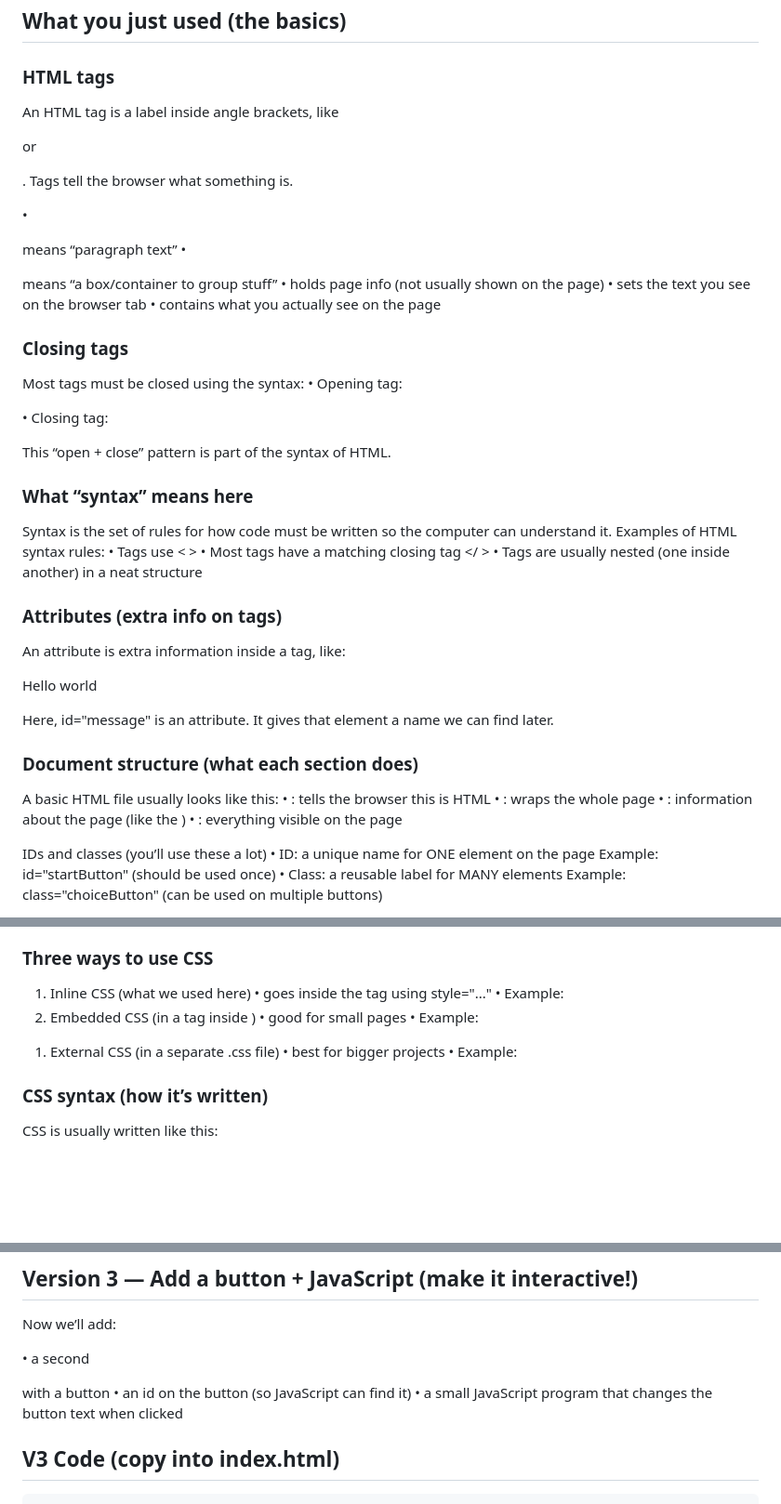
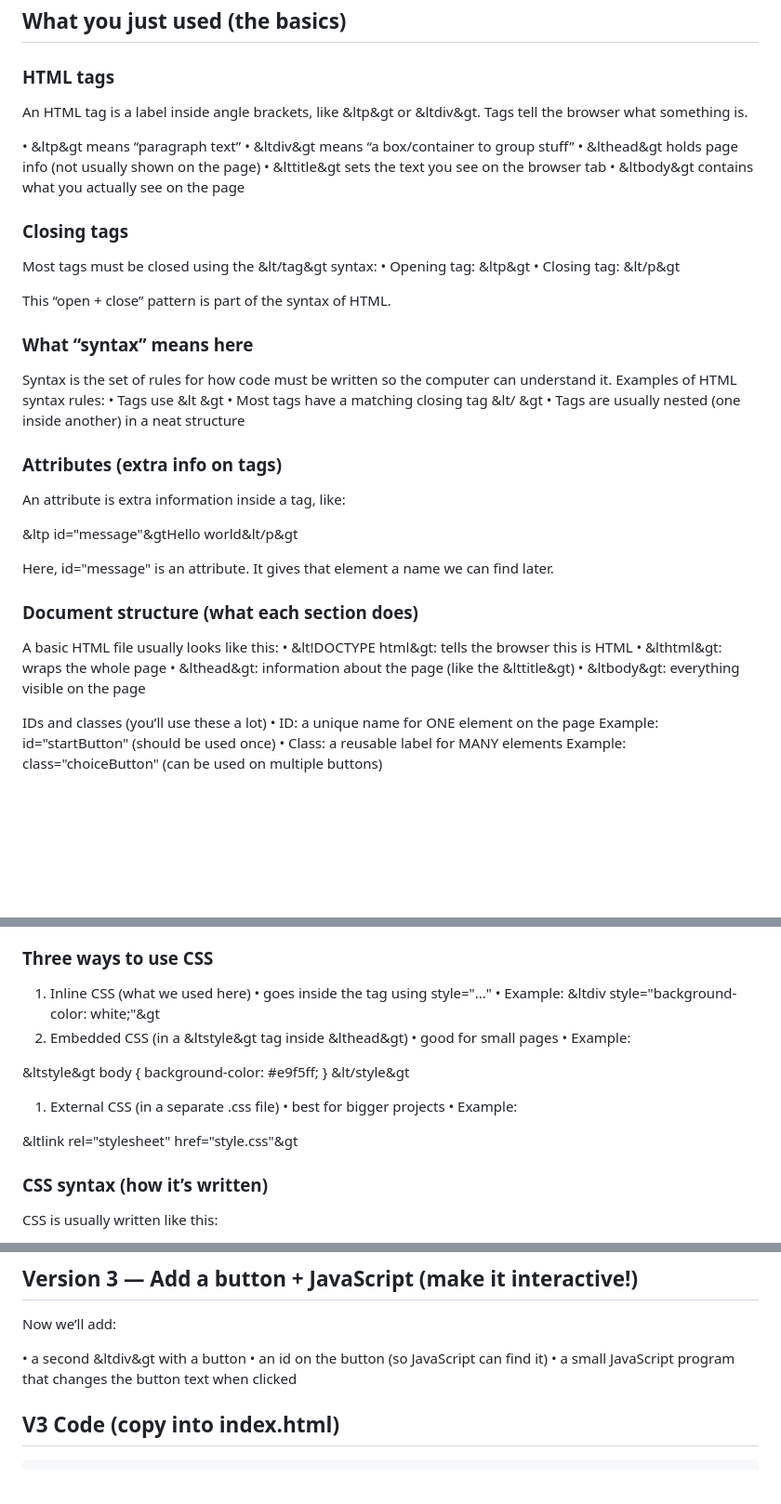
Before and after one commit to danielsettanni/intro_to_coding, a Markdown page: session-1/GETTING_STARTED.md, 3 parts joined by grey strips. Shown at 93% size. Rendered like a GitHub page; blank space fills up the shorter version.

Commit message:
Escape HTML tags in session-1/GETTING_STARTED.md for proper display

```diff
--- a/session-1/GETTING_STARTED.md
+++ b/session-1/GETTING_STARTED.md
@@ -35,19 +35,19 @@ You can copy each version into a file named `index.html` and open it in your bro
 
 ### HTML tags
 
-An HTML tag is a label inside angle brackets, like <p> or <div>. Tags tell the browser what something is.
+An HTML tag is a label inside angle brackets, like &ltp&gt or &ltdiv&gt. Tags tell the browser what something is.
 
-  •  <p> means “paragraph text”
-  •  <div> means “a box/container to group stuff”
-  •  <head> holds page info (not usually shown on the page)
-  •  <title> sets the text you see on the browser tab
-  •  <body> contains what you actually see on the page
+  •  &ltp&gt means “paragraph text”
+  •  &ltdiv&gt means “a box/container to group stuff”
+  •  &lthead&gt holds page info (not usually shown on the page)
+  •  &lttitle&gt sets the text you see on the browser tab
+  •  &ltbody&gt contains what you actually see on the page
 
 ### Closing tags
 
-Most tags must be closed using the </tag> syntax:
-  •  Opening tag: <p>
-  •  Closing tag: </p>
+Most tags must be closed using the &lt/tag&gt syntax:
+  •  Opening tag: &ltp&gt
+  •  Closing tag: &lt/p&gt
 
 This “open + close” pattern is part of the syntax of HTML.
 
@@ -55,25 +55,25 @@ This “open + close” pattern is part of the syntax of HTML.
 
 Syntax is the set of rules for how code must be written so the computer can understand it.
 Examples of HTML syntax rules:
-  •  Tags use < >
-  •  Most tags have a matching closing tag </ >
+  •  Tags use &lt &gt
+  •  Most tags have a matching closing tag &lt/ &gt
   •  Tags are usually nested (one inside another) in a neat structure
 
 ### Attributes (extra info on tags)
 
 An attribute is extra information inside a tag, like:
 
-<p id="message">Hello world</p>
+&ltp id="message"&gtHello world&lt/p&gt
 
 Here, id="message" is an attribute. It gives that element a name we can find later.
 
 ### Document structure (what each section does)
 
 A basic HTML file usually looks like this:
-  •  <!DOCTYPE html>: tells the browser this is HTML
-  •  <html>: wraps the whole page
-  •  <head>: information about the page (like the <title>)
-  •  <body>: everything visible on the page
+  •  &lt!DOCTYPE html&gt: tells the browser this is HTML
+  •  &lthtml&gt: wraps the whole page
+  •  &lthead&gt: information about the page (like the &lttitle&gt)
+  •  &ltbody&gt: everything visible on the page
 
 IDs and classes (you’ll use these a lot)
   •  ID: a unique name for ONE element on the page
@@ -140,20 +140,20 @@ A few quick examples
 
   1. Inline CSS (what we used here)
   •  goes inside the tag using style="..."
-  •  Example: <div style="background-color: white;">
-  1. Embedded CSS (in a <style> tag inside <head>)
+  •  Example: &ltdiv style="background-color: white;"&gt
+  1. Embedded CSS (in a &ltstyle&gt tag inside &lthead&gt)
   •  good for small pages
   •  Example:
 
-<style>
+&ltstyle&gt
   body { background-color: #e9f5ff; }
-</style>
+&lt/style&gt
 
   1. External CSS (in a separate .css file)
   •  best for bigger projects
   •  Example:
 
-<link rel="stylesheet" href="style.css">
+&ltlink rel="stylesheet" href="style.css"&gt
 
 ### CSS syntax (how it’s written)
 
@@ -184,7 +184,7 @@ p {
 
 Now we’ll add:
 
-  •  a second <div> with a button
+  •  a second &ltdiv&gt with a button
   •  an id on the button (so JavaScript can find it)
   •  a small JavaScript program that changes the button text when clicked
 
```
